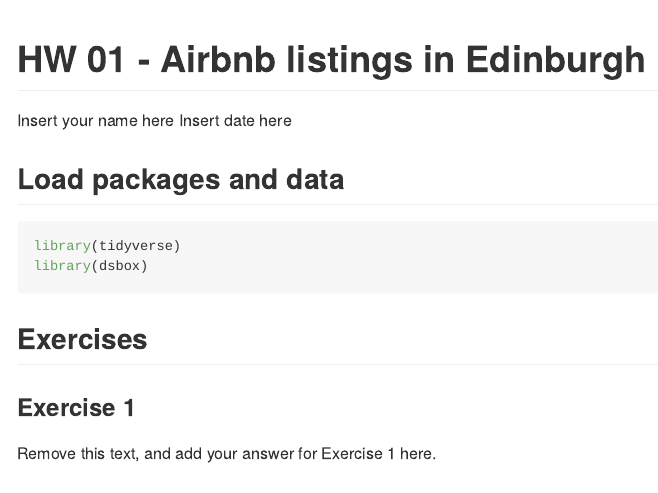
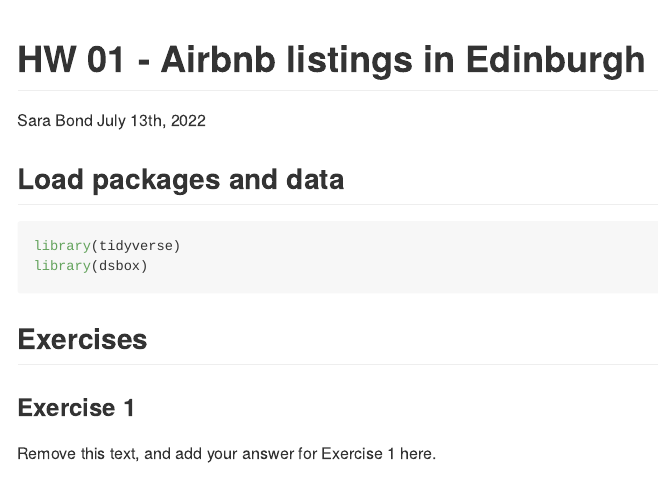
Before and after one commit to sararbond/hw-02, an R Markdown document (hw-02.Rmd): the page in a window 1100 px wide, from its top. The pictures show the output file hw-02.md that the author committed with the source, drawn offline in the style of GitHub.

Commit message:
Added name and date.

```diff
--- a/hw-02.Rmd
+++ b/hw-02.Rmd
@@ -1,7 +1,7 @@
 ---
 title: "HW 01 - Airbnb listings in Edinburgh"
-author: "Insert your name here"
-date: "Insert date here"
+author: "Sara Bond"
+date: "July 13th, 2022"
 output: github_document
 ---
 
```
Also changed, not shown: hw-02.md, 2 other files.
